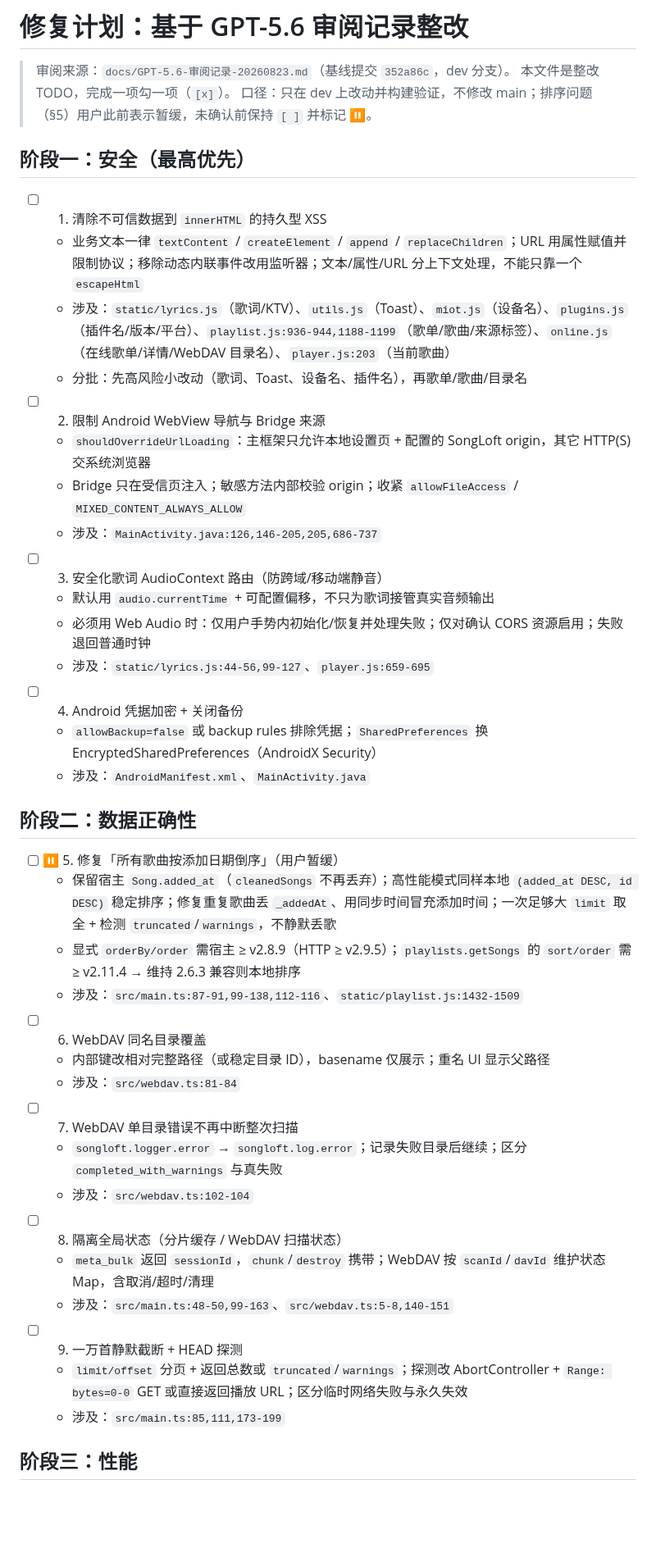
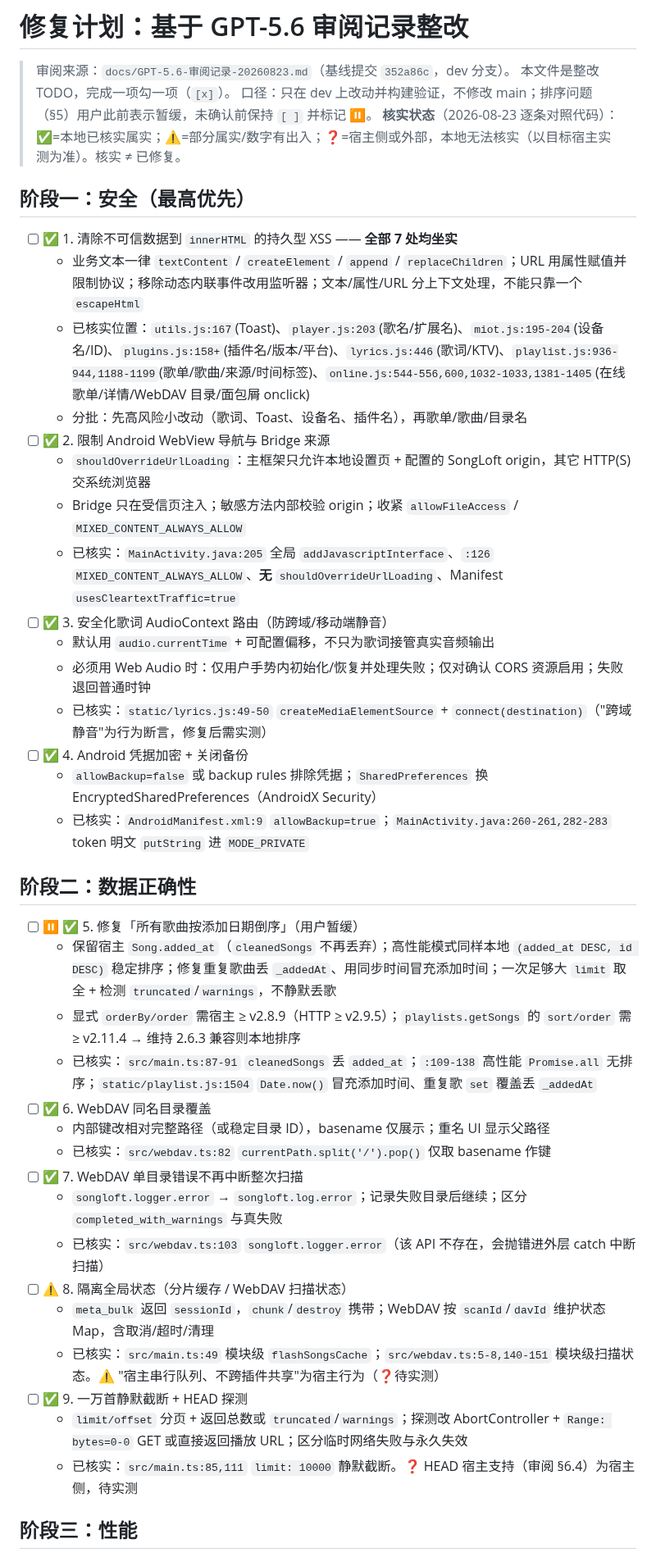
Before and after one commit to MbAIGC/songloft-plugin-iwebplayer-S, a Markdown page: docs/修复计划-基于GPT5.6审阅记录.md, the part around one of its changes. Shown at 82% size. GitHub-like rendering; blank space fills up the shorter version.

```diff
--- a/docs/修复计划-基于GPT5.6审阅记录.md
+++ b/docs/修复计划-基于GPT5.6审阅记录.md
@@ -3,43 +3,44 @@
 > 审阅来源：`docs/GPT-5.6-审阅记录-20260823.md`（基线提交 `352a86c`，dev 分支）。
 > 本文件是整改 TODO，完成一项勾一项（`[x]`）。
 > 口径：只在 dev 上改动并构建验证，不修改 main；排序问题（§5）用户此前表示暂缓，未确认前保持 `[ ]` 并标记 ⏸。
+> **核实状态**（2026-08-23 逐条对照代码）：✅=本地已核实属实；⚠️=部分属实/数字有出入；❓=宿主侧或外部，本地无法核实（以目标宿主实测为准）。核实 ≠ 已修复。
 
 ## 阶段一：安全（最高优先）
 
-- [ ] 1. 清除不可信数据到 `innerHTML` 的持久型 XSS
+- [ ] ✅ 1. 清除不可信数据到 `innerHTML` 的持久型 XSS —— **全部 7 处均坐实**
   - 业务文本一律 `textContent` / `createElement` / `append` / `replaceChildren`；URL 用属性赋值并限制协议；移除动态内联事件改用监听器；文本/属性/URL 分上下文处理，不能只靠一个 `escapeHtml`
-  - 涉及：`static/lyrics.js`（歌词/KTV）、`utils.js`（Toast）、`miot.js`（设备名）、`plugins.js`（插件名/版本/平台）、`playlist.js:936-944,1188-1199`（歌单/歌曲/来源标签）、`online.js`（在线歌单/详情/WebDAV 目录名）、`player.js:203`（当前歌曲）
+  - 已核实位置：`utils.js:167`(Toast)、`player.js:203`(歌名/扩展名)、`miot.js:195-204`(设备名/ID)、`plugins.js:158+`(插件名/版本/平台)、`lyrics.js:446`(歌词/KTV)、`playlist.js:936-944,1188-1199`(歌单/歌曲/来源/时间标签)、`online.js:544-556,600,1032-1033,1381-1405`(在线歌单/详情/WebDAV 目录/面包屑 onclick)
   - 分批：先高风险小改动（歌词、Toast、设备名、插件名），再歌单/歌曲/目录名
-- [ ] 2. 限制 Android WebView 导航与 Bridge 来源
+- [ ] ✅ 2. 限制 Android WebView 导航与 Bridge 来源
   - `shouldOverrideUrlLoading`：主框架只允许本地设置页 + 配置的 SongLoft origin，其它 HTTP(S) 交系统浏览器
   - Bridge 只在受信页注入；敏感方法内部校验 origin；收紧 `allowFileAccess` / `MIXED_CONTENT_ALWAYS_ALLOW`
-  - 涉及：`MainActivity.java:126,146-205,205,686-737`
-- [ ] 3. 安全化歌词 AudioContext 路由（防跨域/移动端静音）
+  - 已核实：`MainActivity.java:205` 全局 `addJavascriptInterface`、`:126` `MIXED_CONTENT_ALWAYS_ALLOW`、**无** `shouldOverrideUrlLoading`、Manifest `usesCleartextTraffic=true`
+- [ ] ✅ 3. 安全化歌词 AudioContext 路由（防跨域/移动端静音）
   - 默认用 `audio.currentTime` + 可配置偏移，不只为歌词接管真实音频输出
   - 必须用 Web Audio 时：仅用户手势内初始化/恢复并处理失败；仅对确认 CORS 资源启用；失败退回普通时钟
-  - 涉及：`static/lyrics.js:44-56,99-127`、`player.js:659-695`
-- [ ] 4. Android 凭据加密 + 关闭备份
+  - 已核实：`static/lyrics.js:49-50` `createMediaElementSource` + `connect(destination)`（"跨域静音"为行为断言，修复后需实测）
+- [ ] ✅ 4. Android 凭据加密 + 关闭备份
   - `allowBackup=false` 或 backup rules 排除凭据；`SharedPreferences` 换 EncryptedSharedPreferences（AndroidX Security）
-  - 涉及：`AndroidManifest.xml`、`MainActivity.java`
+  - 已核实：`AndroidManifest.xml:9` `allowBackup=true`；`MainActivity.java:260-261,282-283` token 明文 `putString` 进 `MODE_PRIVATE`
 
 ## 阶段二：数据正确性
 
-- [ ] ⏸ 5. 修复「所有歌曲按添加日期倒序」（用户暂缓）
+- [ ] ⏸ ✅ 5. 修复「所有歌曲按添加日期倒序」（用户暂缓）
   - 保留宿主 `Song.added_at`（`cleanedSongs` 不再丢弃）；高性能模式同样本地 `(added_at DESC, id DESC)` 稳定排序；修复重复歌曲丢 `_addedAt`、用同步时间冒充添加时间；一次足够大 `limit` 取全 + 检测 `truncated`/`warnings`，不静默丢歌
   - 显式 `orderBy/order` 需宿主 ≥ v2.8.9（HTTP ≥ v2.9.5）；`playlists.getSongs` 的 `sort/order` 需 ≥ v2.11.4 → 维持 2.6.3 兼容则本地排序
-  - 涉及：`src/main.ts:87-91,99-138,112-116`、`static/playlist.js:1432-1509`
-- [ ] 6. WebDAV 同名目录覆盖
+  - 已核实：`src/main.ts:87-91` `cleanedSongs` 丢 `added_at`；`:109-138` 高性能 `Promise.all` 无排序；`static/playlist.js:1504` `Date.now()` 冒充添加时间、重复歌 `set` 覆盖丢 `_addedAt`
+- [ ] ✅ 6. WebDAV 同名目录覆盖
   - 内部键改相对完整路径（或稳定目录 ID），basename 仅展示；重名 UI 显示父路径
-  - 涉及：`src/webdav.ts:81-84`
-- [ ] 7. WebDAV 单目录错误不再中断整次扫描
+  - 已核实：`src/webdav.ts:82` `currentPath.split('/').pop()` 仅取 basename 作键
+- [ ] ✅ 7. WebDAV 单目录错误不再中断整次扫描
   - `songloft.logger.error` → `songloft.log.error`；记录失败目录后继续；区分 `completed_with_warnings` 与真失败
-  - 涉及：`src/webdav.ts:102-104`
-- [ ] 8. 隔离全局状态（分片缓存 / WebDAV 扫描状态）
+  - 已核实：`src/webdav.ts:103` `songloft.logger.error`（该 API 不存在，会抛错进外层 catch 中断扫描）
+- [ ] ⚠️ 8. 隔离全局状态（分片缓存 / WebDAV 扫描状态）
   - `meta_bulk` 返回 `sessionId`，`chunk`/`destroy` 携带；WebDAV 按 `scanId`/`davId` 维护状态 Map，含取消/超时/清理
-  - 涉及：`src/main.ts:48-50,99-163`、`src/webdav.ts:5-8,140-151`
-- [ ] 9. 一万首静默截断 + HEAD 探测
+  - 已核实：`src/main.ts:49` 模块级 `flashSongsCache`；`src/webdav.ts:5-8,140-151` 模块级扫描状态。⚠️ "宿主串行队列、不跨插件共享"为宿主行为（❓待实测）
+- [ ] ✅ 9. 一万首静默截断 + HEAD 探测
   - `limit/offset` 分页 + 返回总数或 `truncated`/`warnings`；探测改 AbortController + `Range: bytes=0-0` GET 或直接返回播放 URL；区分临时网络失败与永久失效
-  - 涉及：`src/main.ts:85,111,173-199`
+  - 已核实：`src/main.ts:85,111` `limit: 10000` 静默截断。❓ HEAD 宿主支持（审阅 §6.4）为宿主侧，待实测
 
 ## 阶段三：性能
 
```
Also changed, not shown: other parts of docs/修复计划-基于GPT5.6审阅记录.md (+25 -19 lines).
